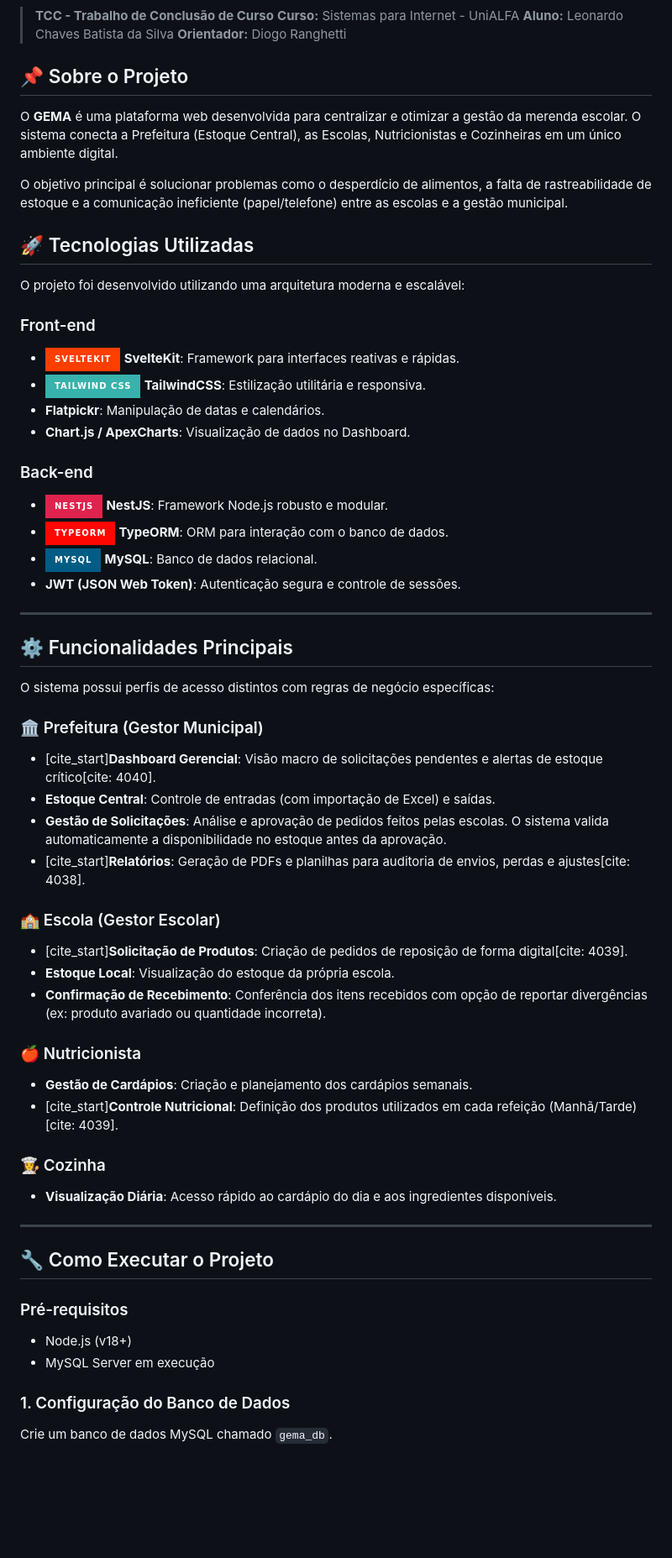
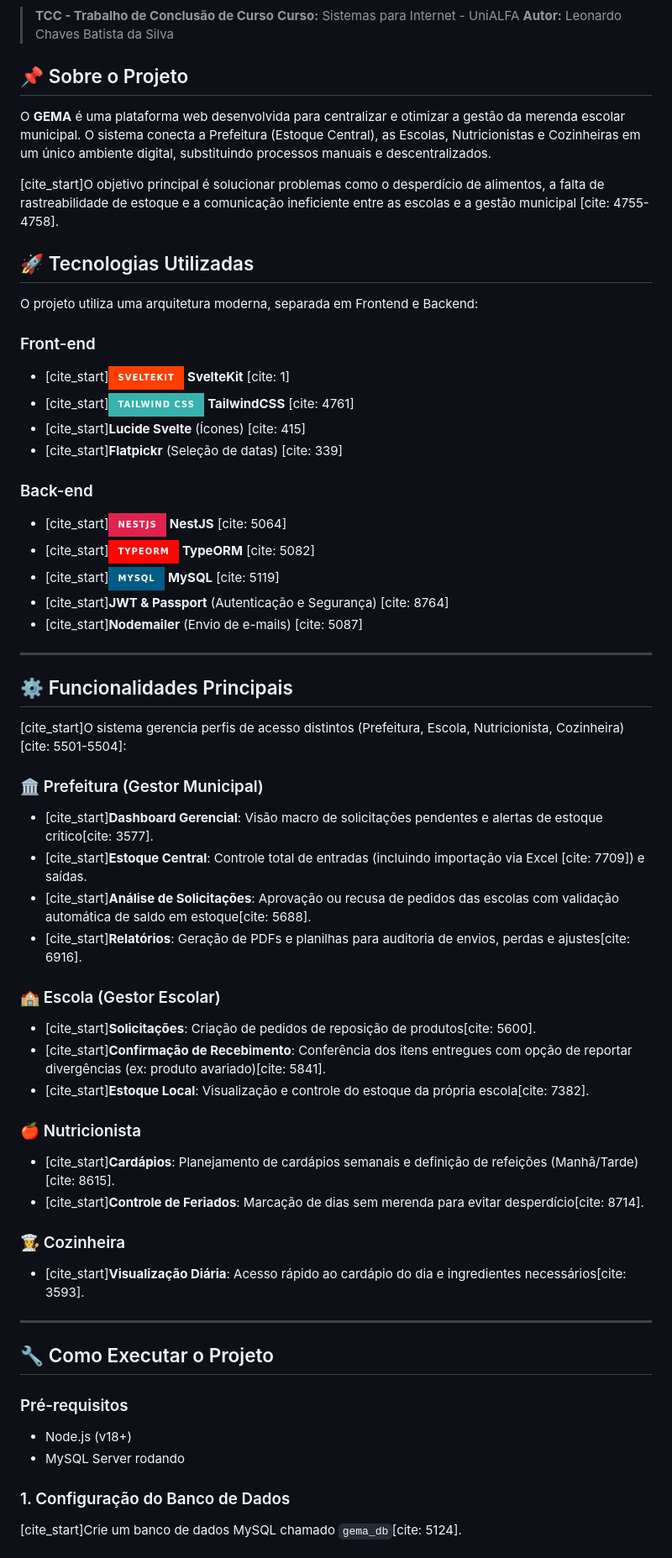
Before and after one commit to chaves888/GEMA-Sistema, a Markdown page: README.md, the part around the change printed below. Shown: that part at 84% size. GitHub-like rendering; badges without logos; blank space fills up the shorter version.

```diff
--- a/README.md
+++ b/README.md
@@ -5,63 +4,63 @@
 
 > **TCC - Trabalho de Conclusão de Curso**
 > **Curso:** Sistemas para Internet - UniALFA
-> **Aluno:** Leonardo Chaves Batista da Silva
-> **Orientador:** Diogo Ranghetti
+> **Autor:** Leonardo Chaves Batista da Silva
 
 ## 📌 Sobre o Projeto
 
-O **GEMA** é uma plataforma web desenvolvida para centralizar e otimizar a gestão da merenda escolar. O sistema conecta a Prefeitura (Estoque Central), as Escolas, Nutricionistas e Cozinheiras em um único ambiente digital.
+O **GEMA** é uma plataforma web desenvolvida para centralizar e otimizar a gestão da merenda escolar municipal. O sistema conecta a Prefeitura (Estoque Central), as Escolas, Nutricionistas e Cozinheiras em um único ambiente digital, substituindo processos manuais e descentralizados.
 
-O objetivo principal é solucionar problemas como o desperdício de alimentos, a falta de rastreabilidade de estoque e a comunicação ineficiente (papel/telefone) entre as escolas e a gestão municipal.
+[cite_start]O objetivo principal é solucionar problemas como o desperdício de alimentos, a falta de rastreabilidade de estoque e a comunicação ineficiente entre as escolas e a gestão municipal [cite: 4755-4758].
 
 ## 🚀 Tecnologias Utilizadas
 
-O projeto foi desenvolvido utilizando uma arquitetura moderna e escalável:
+O projeto utiliza uma arquitetura moderna, separada em Frontend e Backend:
 
 ### Front-end
--   ![Svelte](https://img.shields.io/badge/SvelteKit-FF3E00?style=for-the-badge&logo=svelte&logoColor=white) **SvelteKit**: Framework para interfaces reativas e rápidas.
--   ![TailwindCSS](https://img.shields.io/badge/Tailwind_CSS-38B2AC?style=for-the-badge&logo=tailwind-css&logoColor=white) **TailwindCSS**: Estilização utilitária e responsiva.
--   **Flatpickr**: Manipulação de datas e calendários.
--   **Chart.js / ApexCharts**: Visualização de dados no Dashboard.
+* [cite_start]![Svelte](https://img.shields.io/badge/SvelteKit-FF3E00?style=for-the-badge&logo=svelte&logoColor=white) **SvelteKit** [cite: 1]
+* [cite_start]![TailwindCSS](https://img.shields.io/badge/Tailwind_CSS-38B2AC?style=for-the-badge&logo=tailwind-css&logoColor=white) **TailwindCSS** [cite: 4761]
+* [cite_start]**Lucide Svelte** (Ícones) [cite: 415]
+* [cite_start]**Flatpickr** (Seleção de datas) [cite: 339]
 
 ### Back-end
--   ![NestJS](https://img.shields.io/badge/NestJS-E0234E?style=for-the-badge&logo=nestjs&logoColor=white) **NestJS**: Framework Node.js robusto e modular.
--   ![TypeORM](https://img.shields.io/badge/TypeORM-FE0702?style=for-the-badge&logo=typeorm&logoColor=white) **TypeORM**: ORM para interação com o banco de dados.
--   ![MySQL](https://img.shields.io/badge/MySQL-005C84?style=for-the-badge&logo=mysql&logoColor=white) **MySQL**: Banco de dados relacional.
--   **JWT (JSON Web Token)**: Autenticação segura e controle de sessões.
+* [cite_start]![NestJS](https://img.shields.io/badge/NestJS-E0234E?style=for-the-badge&logo=nestjs&logoColor=white) **NestJS** [cite: 5064]
+* [cite_start]![TypeORM](https://img.shields.io/badge/TypeORM-FE0702?style=for-the-badge&logo=typeorm&logoColor=white) **TypeORM** [cite: 5082]
+* [cite_start]![MySQL](https://img.shields.io/badge/MySQL-005C84?style=for-the-badge&logo=mysql&logoColor=white) **MySQL** [cite: 5119]
+* [cite_start]**JWT & Passport** (Autenticação e Segurança) [cite: 8764]
+* [cite_start]**Nodemailer** (Envio de e-mails) [cite: 5087]
 
 ---
 
 ## ⚙️ Funcionalidades Principais
 
-O sistema possui perfis de acesso distintos com regras de negócio específicas:
+[cite_start]O sistema gerencia perfis de acesso distintos (Prefeitura, Escola, Nutricionista, Cozinheira) [cite: 5501-5504]:
 
 ### 🏛️ Prefeitura (Gestor Municipal)
--   [cite_start]**Dashboard Gerencial**: Visão macro de solicitações pendentes e alertas de estoque crítico[cite: 4040].
--   **Estoque Central**: Controle de entradas (com importação de Excel) e saídas.
--   **Gestão de Solicitações**: Análise e aprovação de pedidos feitos pelas escolas. O sistema valida automaticamente a disponibilidade no estoque antes da aprovação.
--   [cite_start]**Relatórios**: Geração de PDFs e planilhas para auditoria de envios, perdas e ajustes[cite: 4038].
+* [cite_start]**Dashboard Gerencial**: Visão macro de solicitações pendentes e alertas de estoque crítico[cite: 3577].
+* [cite_start]**Estoque Central**: Controle total de entradas (incluindo importação via Excel [cite: 7709]) e saídas.
+* [cite_start]**Análise de Solicitações**: Aprovação ou recusa de pedidos das escolas com validação automática de saldo em estoque[cite: 5688].
+* [cite_start]**Relatórios**: Geração de PDFs e planilhas para auditoria de envios, perdas e ajustes[cite: 6916].
 
 ### 🏫 Escola (Gestor Escolar)
--   [cite_start]**Solicitação de Produtos**: Criação de pedidos de reposição de forma digital[cite: 4039].
--   **Estoque Local**: Visualização do estoque da própria escola.
--   **Confirmação de Recebimento**: Conferência dos itens recebidos com opção de reportar divergências (ex: produto avariado ou quantidade incorreta).
+* [cite_start]**Solicitações**: Criação de pedidos de reposição de produtos[cite: 5600].
+* [cite_start]**Confirmação de Recebimento**: Conferência dos itens entregues com opção de reportar divergências (ex: produto avariado)[cite: 5841].
+* [cite_start]**Estoque Local**: Visualização e controle do estoque da própria escola[cite: 7382].
 
 ### 🍎 Nutricionista
--   **Gestão de Cardápios**: Criação e planejamento dos cardápios semanais.
--   [cite_start]**Controle Nutricional**: Definição dos produtos utilizados em cada refeição (Manhã/Tarde)[cite: 4039].
+* [cite_start]**Cardápios**: Planejamento de cardápios semanais e definição de refeições (Manhã/Tarde)[cite: 8615].
+* [cite_start]**Controle de Feriados**: Marcação de dias sem merenda para evitar desperdício[cite: 8714].
 
-### 👩‍🍳 Cozinha
--   **Visualização Diária**: Acesso rápido ao cardápio do dia e aos ingredientes disponíveis.
+### 👩‍🍳 Cozinheira
+* [cite_start]**Visualização Diária**: Acesso rápido ao cardápio do dia e ingredientes necessários[cite: 3593].
 
 ---
 
 ## 🔧 Como Executar o Projeto
 
 ### Pré-requisitos
--   Node.js (v18+)
--   MySQL Server em execução
+* Node.js (v18+)
+* MySQL Server rodando
 
 ### 1. Configuração do Banco de Dados
-Crie um banco de dados MySQL chamado `gema_db`.
+[cite_start]Crie um banco de dados MySQL chamado `gema_db`[cite: 5124].
 
```
Also changed, not shown: other parts of README.md (+6 -8 lines).
